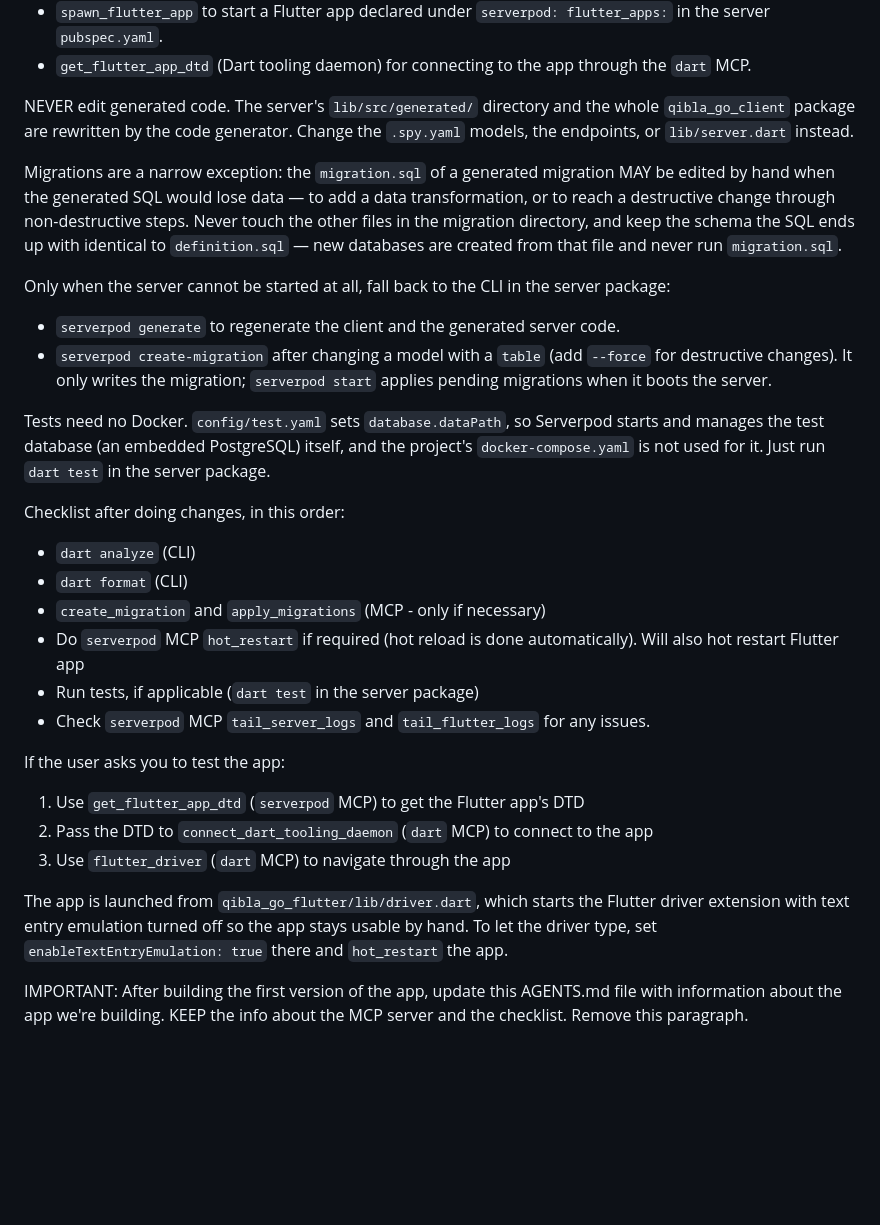
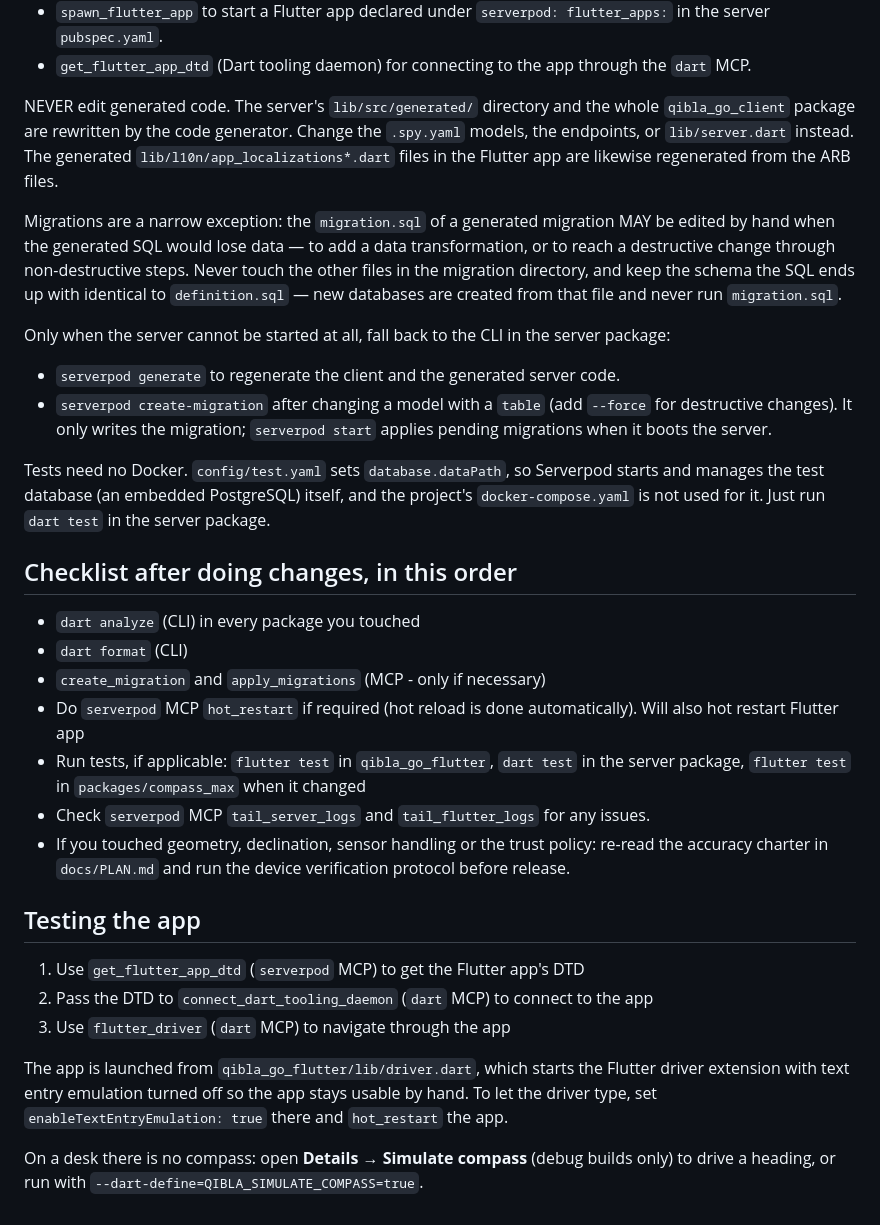
Before and after one commit to vfiruz97/qibla-go, a Markdown page: AGENTS.md, the part around one of its changes. Drawn GitHub-style; blank space fills up the shorter version.

```diff
--- a/AGENTS.md
+++ b/AGENTS.md
@@ -19,32 +61,51 @@ ALWAYS use the MCP server instead of the command line. Use the MCP server to:
 - `spawn_flutter_app` to start a Flutter app declared under `serverpod: flutter_apps:` in the server `pubspec.yaml`.
 - `get_flutter_app_dtd` (Dart tooling daemon) for connecting to the app through the `dart` MCP.
 
-NEVER edit generated code. The server's `lib/src/generated/` directory and the whole `qibla_go_client` package are rewritten by the code generator. Change the `.spy.yaml` models, the endpoints, or `lib/server.dart` instead.
+NEVER edit generated code. The server's `lib/src/generated/` directory and the
+whole `qibla_go_client` package are rewritten by the code generator. Change the
+`.spy.yaml` models, the endpoints, or `lib/server.dart` instead. The generated
+`lib/l10n/app_localizations*.dart` files in the Flutter app are likewise
+regenerated from the ARB files.
 
-Migrations are a narrow exception: the `migration.sql` of a generated migration MAY be edited by hand when the generated SQL would lose data — to add a data transformation, or to reach a destructive change through non-destructive steps. Never touch the other files in the migration directory, and keep the schema the SQL ends up with identical to `definition.sql` — new databases are created from that file and never run `migration.sql`.
+Migrations are a narrow exception: the `migration.sql` of a generated
+migration MAY be edited by hand when the generated SQL would lose data — to
+add a data transformation, or to reach a destructive change through
+non-destructive steps. Never touch the other files in the migration directory,
+and keep the schema the SQL ends up with identical to `definition.sql` — new
+databases are created from that file and never run `migration.sql`.
 
-Only when the server cannot be started at all, fall back to the CLI in the server package:
+Only when the server cannot be started at all, fall back to the CLI in the
+server package:
 
 - `serverpod generate` to regenerate the client and the generated server code.
 - `serverpod create-migration` after changing a model with a `table` (add `--force` for destructive changes). It only writes the migration; `serverpod start` applies pending migrations when it boots the server.
 
-Tests need no Docker. `config/test.yaml` sets `database.dataPath`, so Serverpod starts and manages the test database (an embedded PostgreSQL) itself, and the project's `docker-compose.yaml` is not used for it. Just run `dart test` in the server package.
+Tests need no Docker. `config/test.yaml` sets `database.dataPath`, so
+Serverpod starts and manages the test database (an embedded PostgreSQL)
+itself, and the project's `docker-compose.yaml` is not used for it. Just run
+`dart test` in the server package.
 
-Checklist after doing changes, in this order:
+## Checklist after doing changes, in this order
 
-- `dart analyze` (CLI)
+- `dart analyze` (CLI) in every package you touched
 - `dart format` (CLI)
 - `create_migration` and `apply_migrations` (MCP - only if necessary)
 - Do `serverpod` MCP `hot_restart` if required (hot reload is done automatically). Will also hot restart Flutter app
-- Run tests, if applicable (`dart test` in the server package)
+- Run tests, if applicable: `flutter test` in `qibla_go_flutter`, `dart test` in the server package, `flutter test` in `packages/compass_max` when it changed
 - Check `serverpod` MCP `tail_server_logs` and `tail_flutter_logs` for any issues.
+- If you touched geometry, declination, sensor handling or the trust policy: re-read the accuracy charter in `docs/PLAN.md` and run the device verification protocol before release.
 
-If the user asks you to test the app:
+## Testing the app
 
 1. Use `get_flutter_app_dtd` (`serverpod` MCP) to get the Flutter app's DTD
 2. Pass the DTD to `connect_dart_tooling_daemon` (`dart` MCP) to connect to the app
 3. Use `flutter_driver` (`dart` MCP) to navigate through the app
 
-The app is launched from `qibla_go_flutter/lib/driver.dart`, which starts the Flutter driver extension with text entry emulation turned off so the app stays usable by hand. To let the driver type, set `enableTextEntryEmulation: true` there and `hot_restart` the app.
+The app is launched from `qibla_go_flutter/lib/driver.dart`, which starts the
+Flutter driver extension with text entry emulation turned off so the app stays
+usable by hand. To let the driver type, set `enableTextEntryEmulation: true`
+there and `hot_restart` the app.
 
-IMPORTANT: After building the first version of the app, update this AGENTS.md file with information about the app we're building. KEEP the info about the MCP server and the checklist. Remove this paragraph.
+On a desk there is no compass: open **Details → Simulate compass** (debug
+builds only) to drive a heading, or run with
+`--dart-define=QIBLA_SIMULATE_COMPASS=true`.
```
Also changed, not shown: other parts of AGENTS.md (+48 -6 lines), docs/PLAN.md (added, +173 -0 lines), qibla_go_flutter/AGENTS.md (added, +134 -0 lines).
